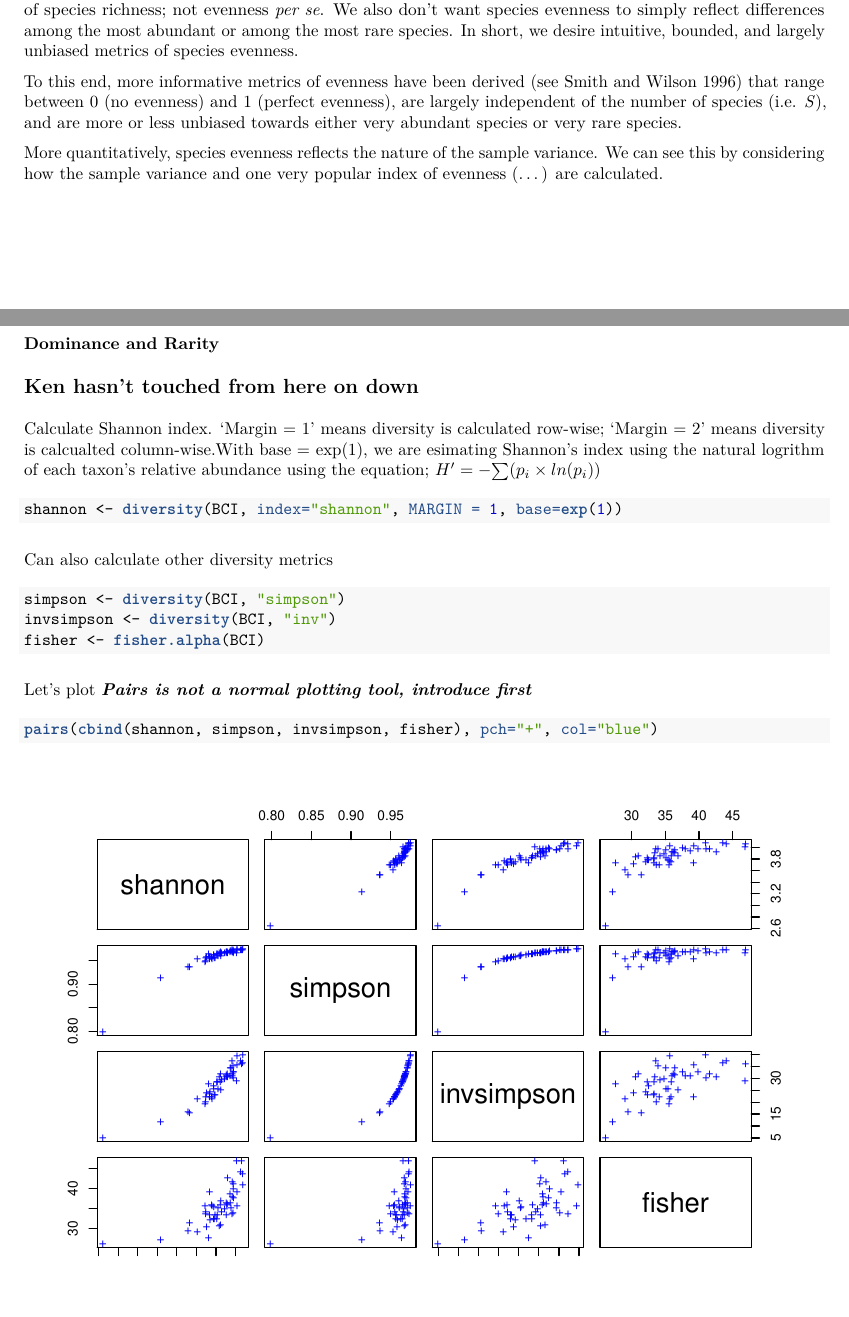
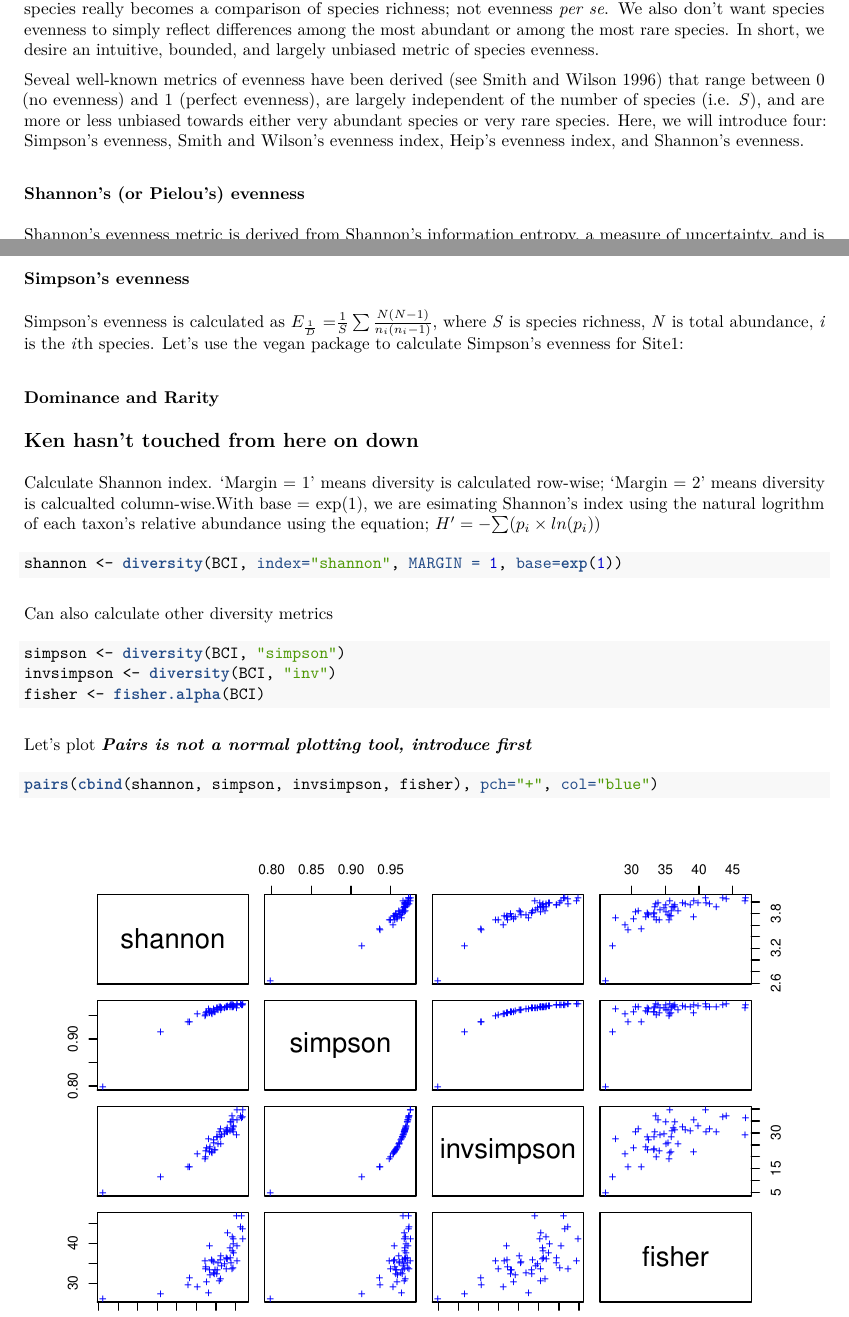
Before and after one commit to PaulAStone/Assignments, an R Markdown document (Week2/Week2.Rmd): two parts of pages 5 and 6 of 8, joined at a grey line, cut so that both start at the same text, the shorter picture padded with empty space. The pictures show the output file Week2/Week2.pdf that the author committed with the source.

Commit message:
revising Week2 -KL

````diff
--- a/Week2/Week2.Rmd
+++ b/Week2/Week2.Rmd
@@ -112,9 +112,16 @@ Shortcomings of the NHC index reveal important considerations when quantifying s
 
-To this end, more informative metrics of evenness have been derived (see Smith and Wilson 1996) that range between 0 (no evenness) and 1 (perfect evenness), are largely independent of the number of species (i.e. *S*), and are more or less unbiased towards either very abundant species or very rare species.
+Seveal well-known metrics of evenness have been derived (see Smith and Wilson 1996) that range between 0 (no evenness) and 1 (perfect evenness), are largely independent of the number of species (i.e. *S*), and are more or less unbiased towards either very abundant species or very rare species. Here, we will introduce four: Simpson's evenness, Smith and Wilson's evenness index, Heip's evenness index, and Shannon's evenness.
 
+### Shannon's (or Pielou's) evenness
+Shannon's evenness metric is derived from Shannon's information entropy, a measure of uncertainty, and is standardized by *S* to remove the bias of *S* on the statistic. Shannon's evenness is calculated as: ${J' = }  \frac{H'} {ln(S)}$,
 
+### Simpson's evenness
 
-More quantitatively, species evenness reflects the nature of the sample variance. We can see this by considering how the sample variance and one very popular index of evenness (...) are calculated.
+Simpson's evenness is calculated as ${E_\frac{1}{D} = } \frac{1}{S} \sum \frac{N(N-1)} {n_i(n_i-1)}$, where *S* is species richness, *N* is total abundance, *i* is the *i*th species. Let's use the vegan package to calculate Simpson's evenness for Site1:
+
+```{r}
+```
+
 
 
 
````
Also changed, not shown: Week2/Week2.pdf, Week2/Week2.Rmd (4 more changed lines).
